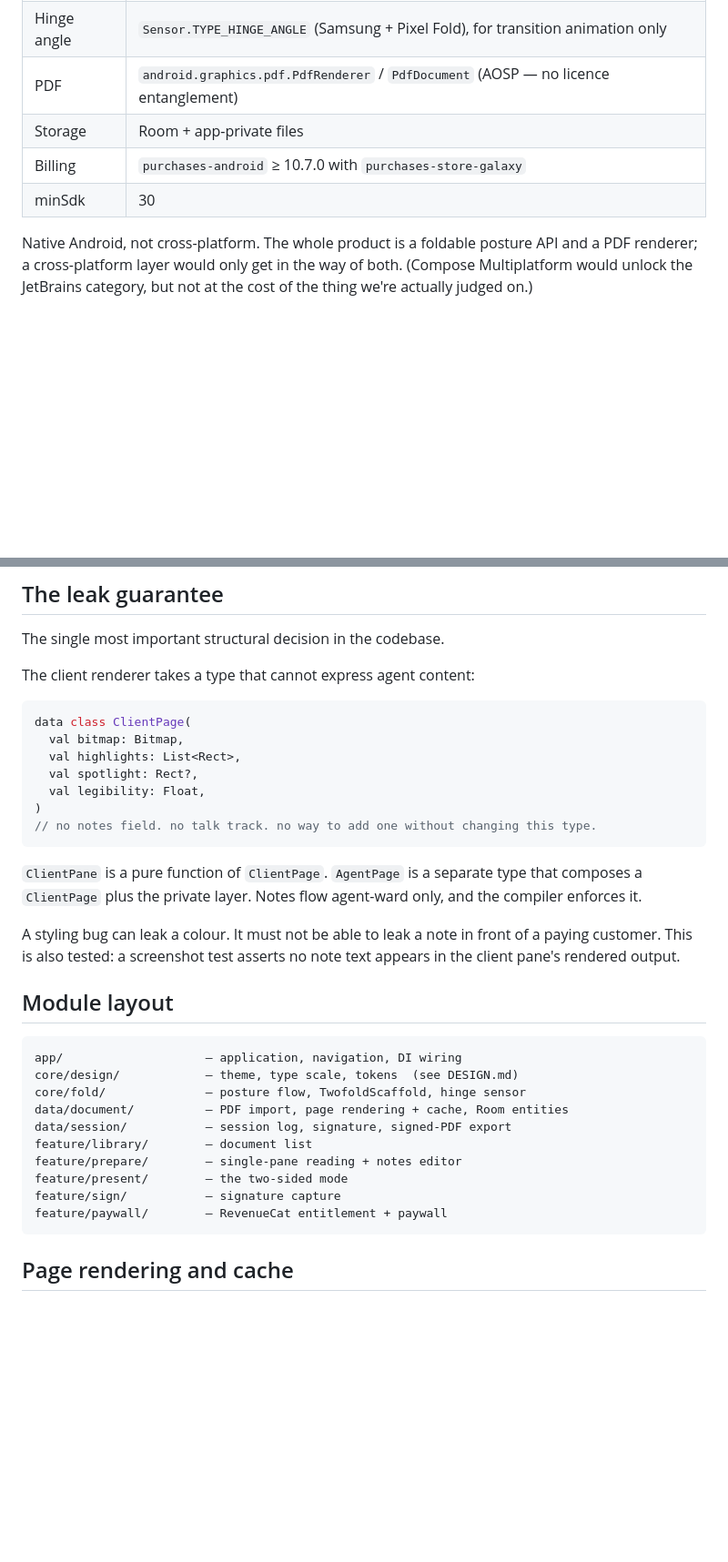
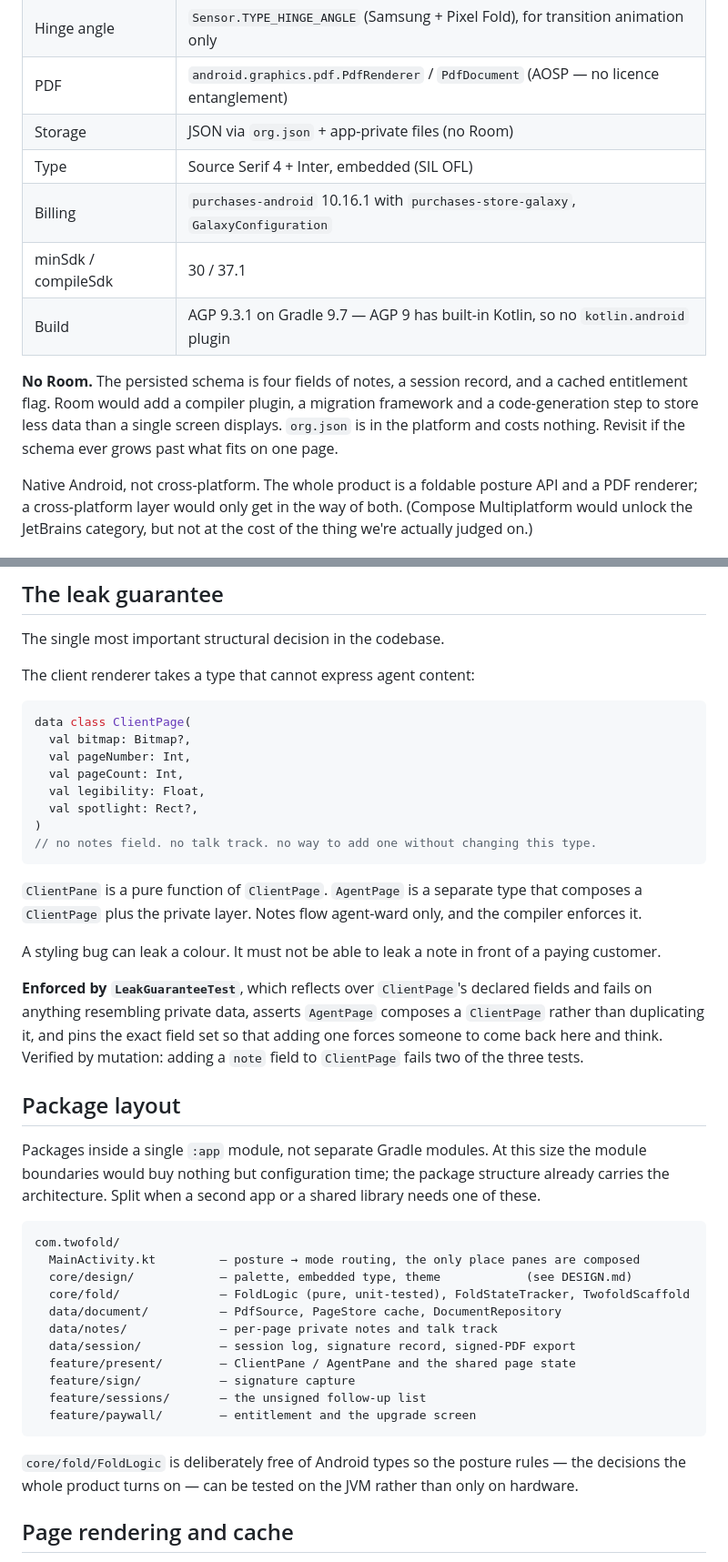
Before and after one commit to Amritha902/twofold, a Markdown page: docs/ARCHITECTURE.md, 2 parts joined by grey strips. Shown at 91% size. Rendered like a GitHub page; blank space fills up the shorter version.

Commit message:
Correct ARCHITECTURE.md where it had drifted from the code
The doc described a design, then the build made different choices and
nobody went back. Three places were actively wrong:

- Claimed Room. There is no Room. The persisted schema is four fields of
  notes, a session record and a cached entitlement flag — Room would add
  a compiler plugin, a migration framework and codegen to store less
  than one screen displays. org.json is in the platform.
- Claimed separate Gradle modules. They are packages in a single :app
  module; at this size module boundaries buy configuration time and
  nothing else.
- Described the leak guarantee as verified by a screenshot test. It is
  verified by reflection over ClientPage's declared fields, and by
  mutation — adding a note field fails two of three tests.

Also updated the stack table to the versions actually in use: AGP 9.3.1
on Gradle 9.7, compileSdk 37.1, RevenueCat 10.16.1.

A doc that describes an intention rather than the code is worse than no
doc, because it gets trusted.

Co-Authored-By: Claude Opus 5 <noreply@anthropic.com>

````diff
--- a/docs/ARCHITECTURE.md
+++ b/docs/ARCHITECTURE.md
@@ -9,9 +9,16 @@
 | Foldable | `androidx.window` — `WindowInfoTracker`, `FoldingFeature` |
 | Hinge angle | `Sensor.TYPE_HINGE_ANGLE` (Samsung + Pixel Fold), for transition animation only |
 | PDF | `android.graphics.pdf.PdfRenderer` / `PdfDocument` (AOSP — no licence entanglement) |
-| Storage | Room + app-private files |
-| Billing | `purchases-android` ≥ 10.7.0 with `purchases-store-galaxy` |
-| minSdk | 30 |
+| Storage | JSON via `org.json` + app-private files (no Room) |
+| Type | Source Serif 4 + Inter, embedded (SIL OFL) |
+| Billing | `purchases-android` 10.16.1 with `purchases-store-galaxy`, `GalaxyConfiguration` |
+| minSdk / compileSdk | 30 / 37.1 |
+| Build | AGP 9.3.1 on Gradle 9.7 — AGP 9 has built-in Kotlin, so no `kotlin.android` plugin |
+
+**No Room.** The persisted schema is four fields of notes, a session record, and a cached
+entitlement flag. Room would add a compiler plugin, a migration framework and a code-generation step
+to store less data than a single screen displays. `org.json` is in the platform and costs nothing.
+Revisit if the schema ever grows past what fits on one page.
 
 Native Android, not cross-platform. The whole product is a foldable posture API and a PDF renderer;
 a cross-platform layer would only get in the way of both. (Compose Multiplatform would unlock the
@@ -62,10 +69,11 @@ The client renderer takes a type that cannot express agent content:
 
 ```kotlin
 data class ClientPage(
-  val bitmap: Bitmap,
-  val highlights: List<Rect>,
+  val bitmap: Bitmap?,
+  val pageNumber: Int,
+  val pageCount: Int,
+  val legibility: Float,
   val spotlight: Rect?,
-  val legibility: Float,
 )
 // no notes field. no talk track. no way to add one without changing this type.
 ```
@@ -74,23 +82,34 @@ data class ClientPage(
 `ClientPage` plus the private layer. Notes flow agent-ward only, and the compiler enforces it.
 
 A styling bug can leak a colour. It must not be able to leak a note in front of a paying customer.
-This is also tested: a screenshot test asserts no note text appears in the client pane's rendered
-output.
 
-## Module layout
+**Enforced by `LeakGuaranteeTest`**, which reflects over `ClientPage`'s declared fields and fails on
+anything resembling private data, asserts `AgentPage` composes a `ClientPage` rather than
+duplicating it, and pins the exact field set so that adding one forces someone to come back here and
+think. Verified by mutation: adding a `note` field to `ClientPage` fails two of the three tests.
+
+## Package layout
+
+Packages inside a single `:app` module, not separate Gradle modules. At this size the module
+boundaries would buy nothing but configuration time; the package structure already carries the
+architecture. Split when a second app or a shared library needs one of these.
 
 ```
-app/                    – application, navigation, DI wiring
-core/design/            – theme, type scale, tokens  (see DESIGN.md)
-core/fold/              – posture flow, TwofoldScaffold, hinge sensor
-data/document/          – PDF import, page rendering + cache, Room entities
-data/session/           – session log, signature, signed-PDF export
-feature/library/        – document list
-feature/prepare/        – single-pane reading + notes editor
-feature/present/        – the two-sided mode
-feature/sign/           – signature capture
-feature/paywall/        – RevenueCat entitlement + paywall
+com.twofold/
+  MainActivity.kt         – posture → mode routing, the only place panes are composed
+  core/design/            – palette, embedded type, theme            (see DESIGN.md)
+  core/fold/              – FoldLogic (pure, unit-tested), FoldStateTracker, TwofoldScaffold
+  data/document/          – PdfSource, PageStore cache, DocumentRepository
+  data/notes/             – per-page private notes and talk track
+  data/session/           – session log, signature record, signed-PDF export
+  feature/present/        – ClientPane / AgentPane and the shared page state
+  feature/sign/           – signature capture
+  feature/sessions/       – the unsigned follow-up list
+  feature/paywall/        – entitlement and the upgrade screen
 ```
+
+`core/fold/FoldLogic` is deliberately free of Android types so the posture rules — the decisions the
+whole product turns on — can be tested on the JVM rather than only on hardware.
 
 ## Page rendering and cache
 
````
